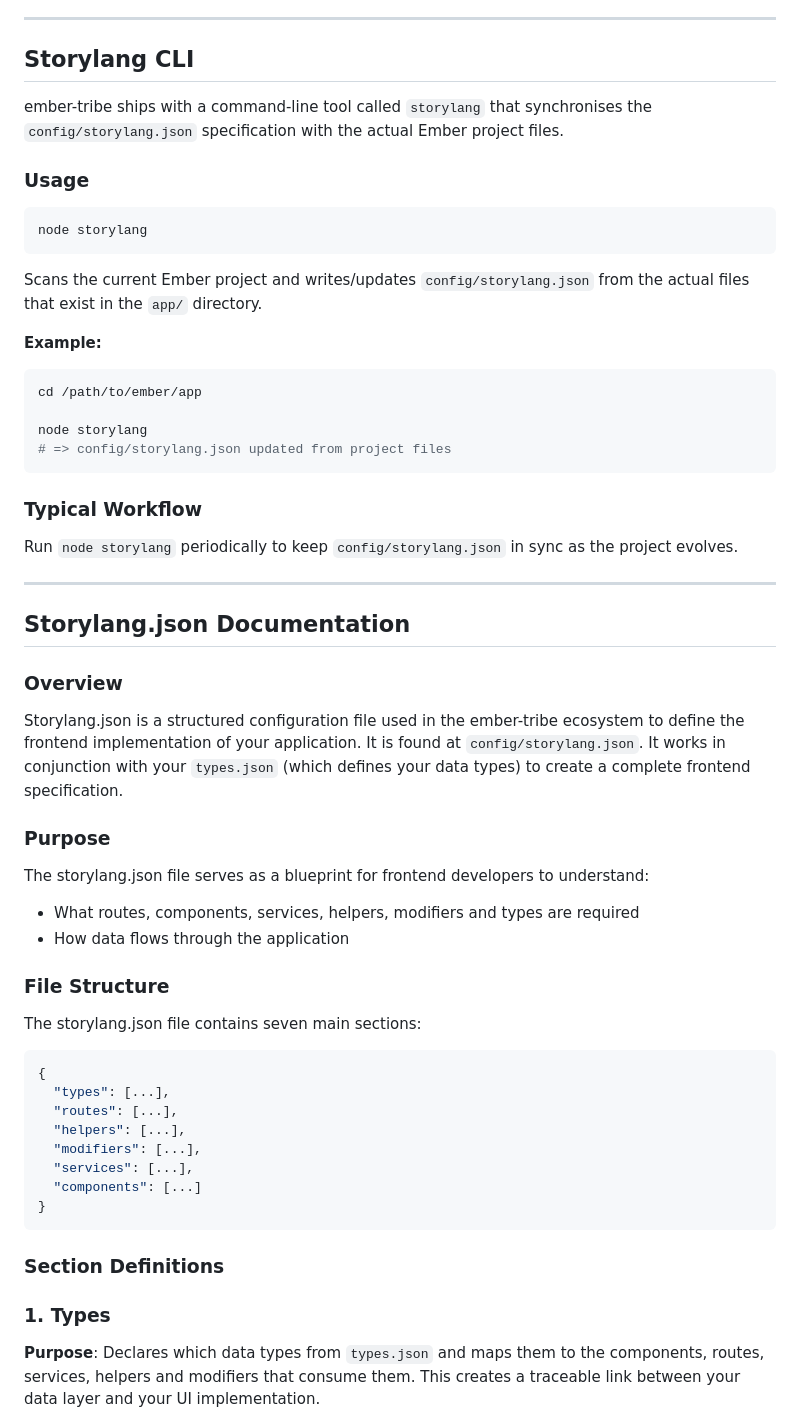
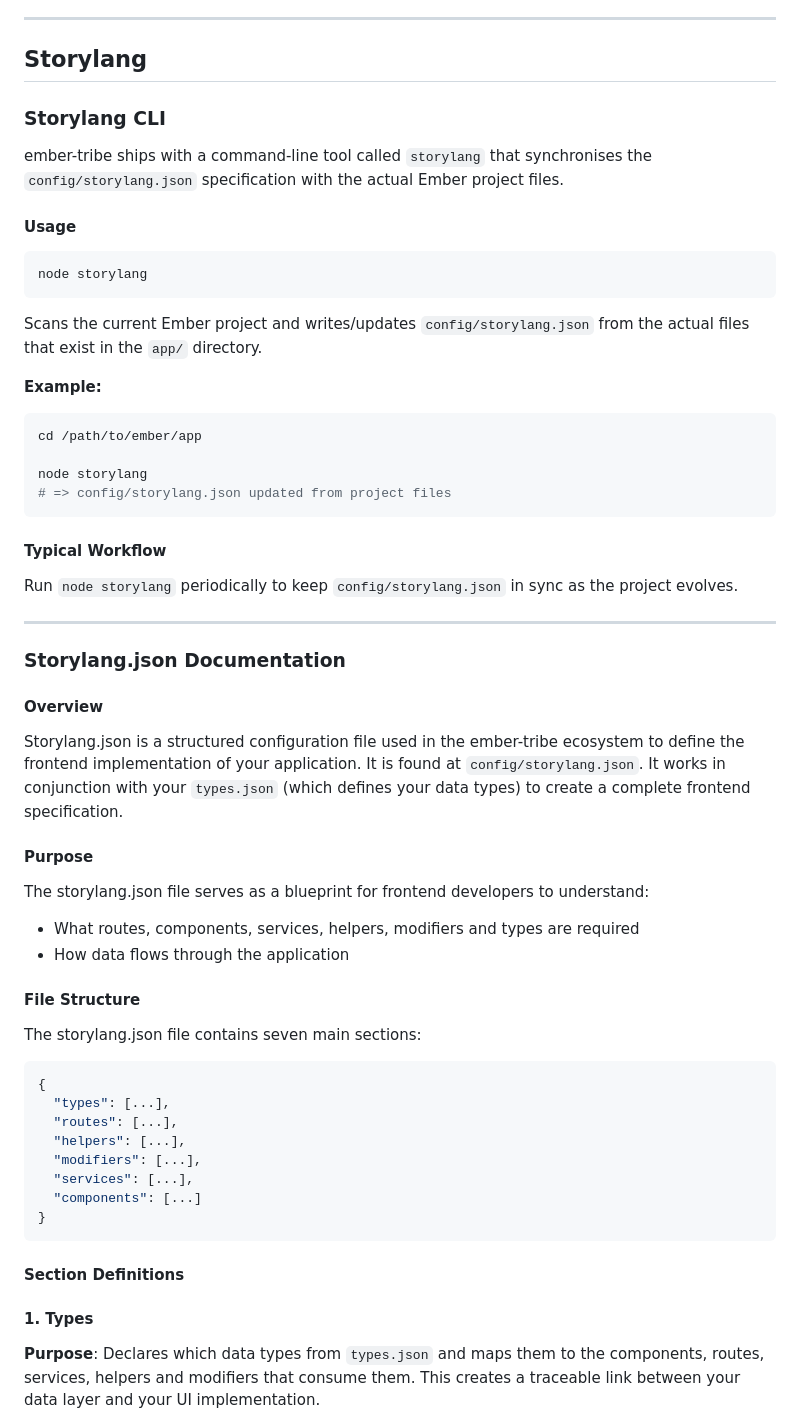
Before and after one commit to tribe-framework/ember-tribe, a Markdown page: README.md, the part around one of its changes. Drawn GitHub-style.

Commit message:
readme document hierarchy

````diff
--- a/README.md
+++ b/README.md
@@ -201,11 +201,13 @@ Always begin by understanding your data types, then define the routes that load
 
 ---
 
-## Storylang CLI
+## Storylang
+
+### Storylang CLI
 
 ember-tribe ships with a command-line tool called `storylang` that synchronises the `config/storylang.json` specification with the actual Ember project files.
 
-### Usage
+#### Usage
 
 ```bash
 node storylang
@@ -222,26 +224,26 @@ node storylang
 # => config/storylang.json updated from project files
 ```
 
-### Typical Workflow
+#### Typical Workflow
 
 Run `node storylang` periodically to keep `config/storylang.json` in sync as the project evolves.
 
 ---
 
-## Storylang.json Documentation
+### Storylang.json Documentation
 
-### Overview
+#### Overview
 
 Storylang.json is a structured configuration file used in the ember-tribe ecosystem to define the frontend implementation of your application. It is found at `config/storylang.json`. It works in conjunction with your `types.json` (which defines your data types) to create a complete frontend specification.
 
-### Purpose
+#### Purpose
 
 The storylang.json file serves as a blueprint for frontend developers to understand:
 
 - What routes, components, services, helpers, modifiers and types are required
 - How data flows through the application
 
-### File Structure
+#### File Structure
 
 The storylang.json file contains seven main sections:
 
@@ -256,9 +258,9 @@ The storylang.json file contains seven main sections:
 }
 ```
 
-### Section Definitions
+#### Section Definitions
 
-### 1. Types
+#### 1. Types
 
 **Purpose**: Declares which data types from `types.json` and maps them to the components, routes, services, helpers and modifiers that consume them. This creates a traceable link between your data layer and your UI implementation.
 
````
Also changed, not shown: other parts of README.md (+42 -40 lines).
